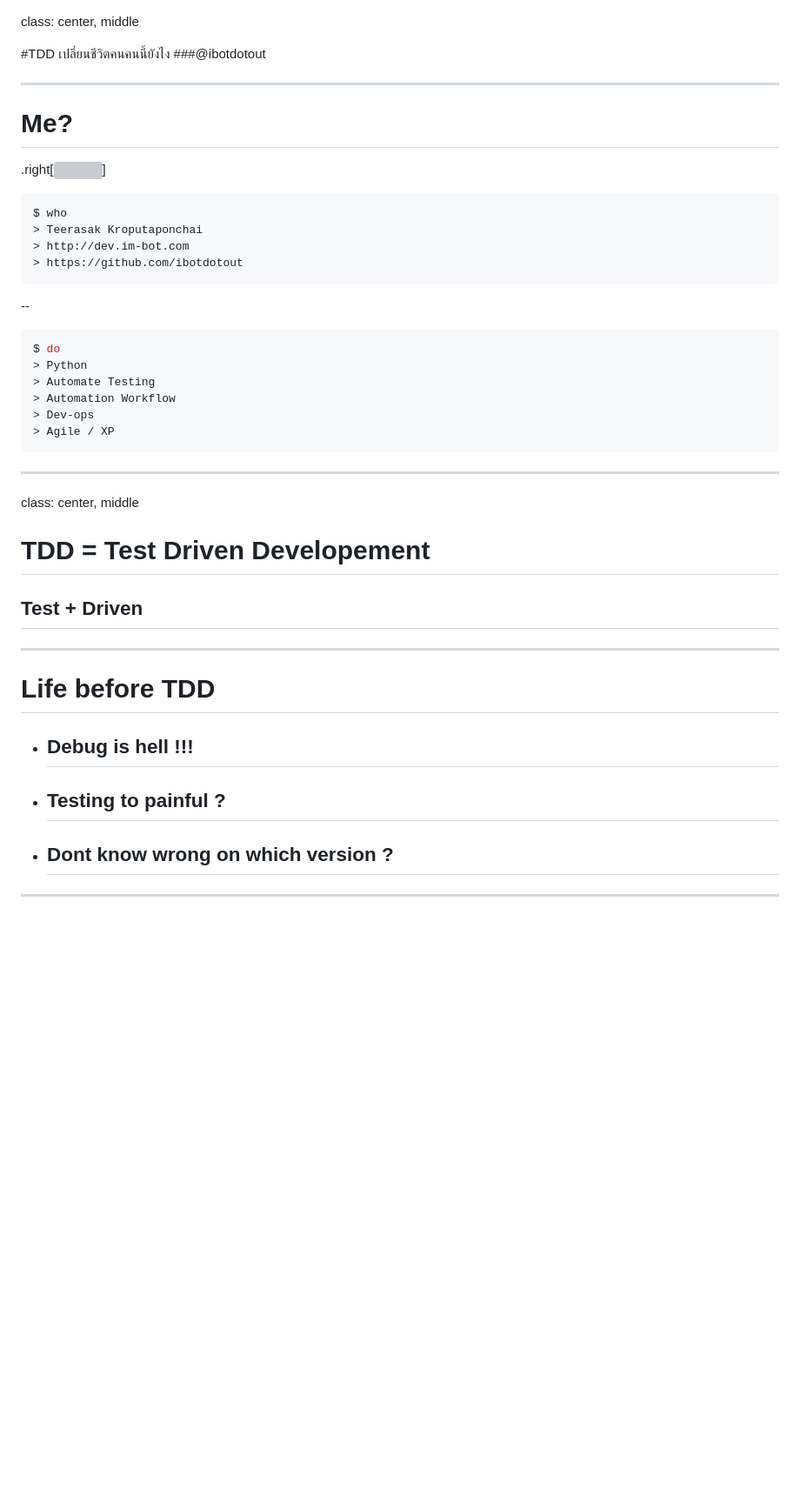
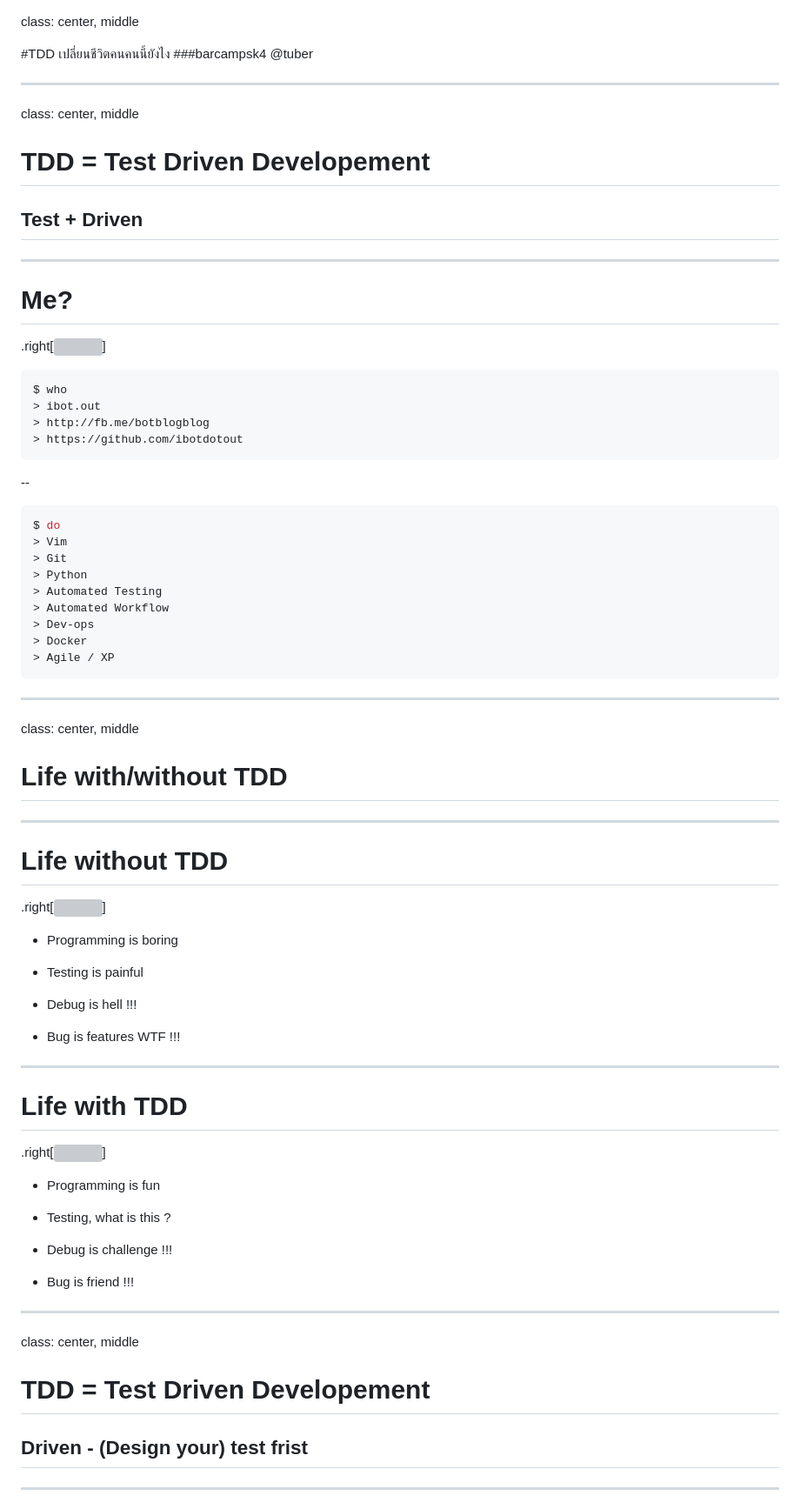
Before and after one commit to ibotdotout/talks, a Markdown page: barcampsk4/slide.md, the part around the change printed below. Shown: that part at 87% size. Rendered like a GitHub page; blank space fills up the shorter version; grey boxes are pictures that could not be loaded.

````diff
--- a/barcampsk4/slide.md
+++ b/barcampsk4/slide.md
@@ -1,7 +1,13 @@
 class: center, middle
 
 #TDD เปลี่ยนชีวิตคนคนนี้ยังไง
-###@ibotdotout
+###barcampsk4 @tuber
+
+---
+class: center, middle
+
+# TDD =  Test Driven Developement
+## Test + Driven
 
 ---
 
@@ -11,35 +17,61 @@ class: center, middle
 
 ```sh
 $ who
-> Teerasak Kroputaponchai
-> http://dev.im-bot.com
+> ibot.out
+> http://fb.me/botblogblog
 > https://github.com/ibotdotout
 ```
 --
 
 ```sh
 $ do
+> Vim
+> Git
 > Python
-> Automate Testing
-> Automation Workflow
+> Automated Testing
+> Automated Workflow
 > Dev-ops
+> Docker
 > Agile / XP
 ```
+
+---
+
+class: center, middle
+# Life with/without TDD
+
+---
+# Life without TDD
+
+.right[![](http://joshowens.me/content/images/2015/Jul/debug-meme.jpg)]
+
+- Programming is boring
+
+- Testing is painful
+
+- Debug is hell !!!
+
+- Bug is features WTF !!!
+
+---
+
+# Life with TDD
+
+.right[![](http://www.rdegges.com/images/2012/program-all-the-things.png)]
+
+- Programming is fun
+
+- Testing, what is this ?
+
+- Debug is challenge !!!
+
+- Bug is friend !!!
 
 ---
 class: center, middle
 
 # TDD =  Test Driven Developement
-## Test + Driven
-
----
-# Life before TDD
-
-- ## Debug is hell !!!
-
-- ## Testing to painful ?
-
-- ## Dont know wrong on which version ?
+## Driven - (Design your) test frist
 
 ---
 
````
Also changed, not shown: other parts of barcampsk4/slide.md (+116 -43 lines), barcampsk4/img/effort_graph.png (added).
